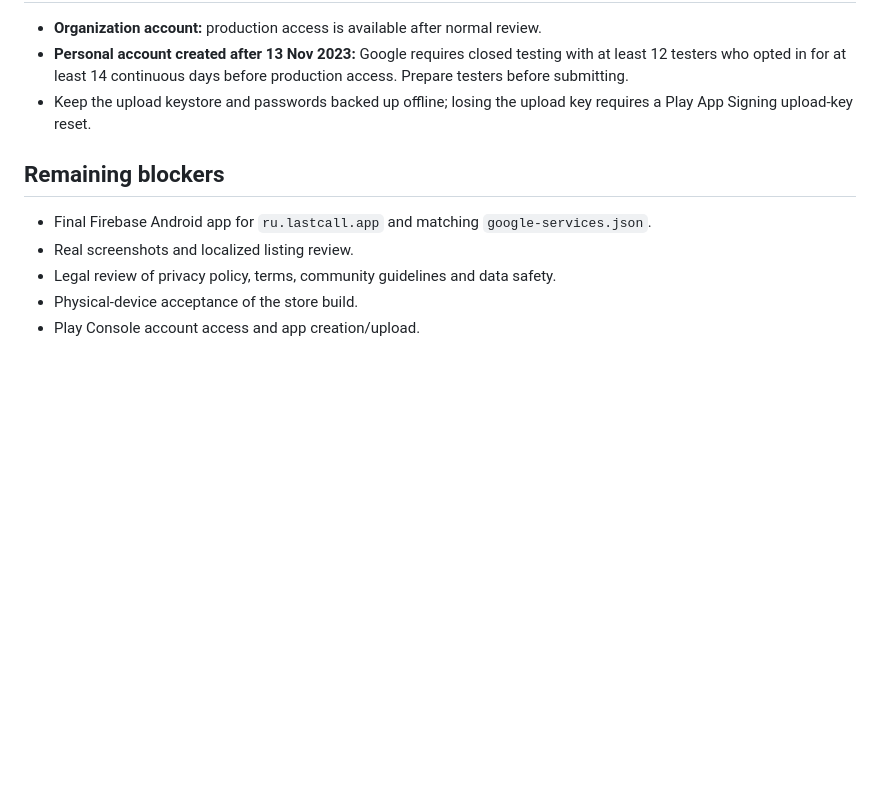
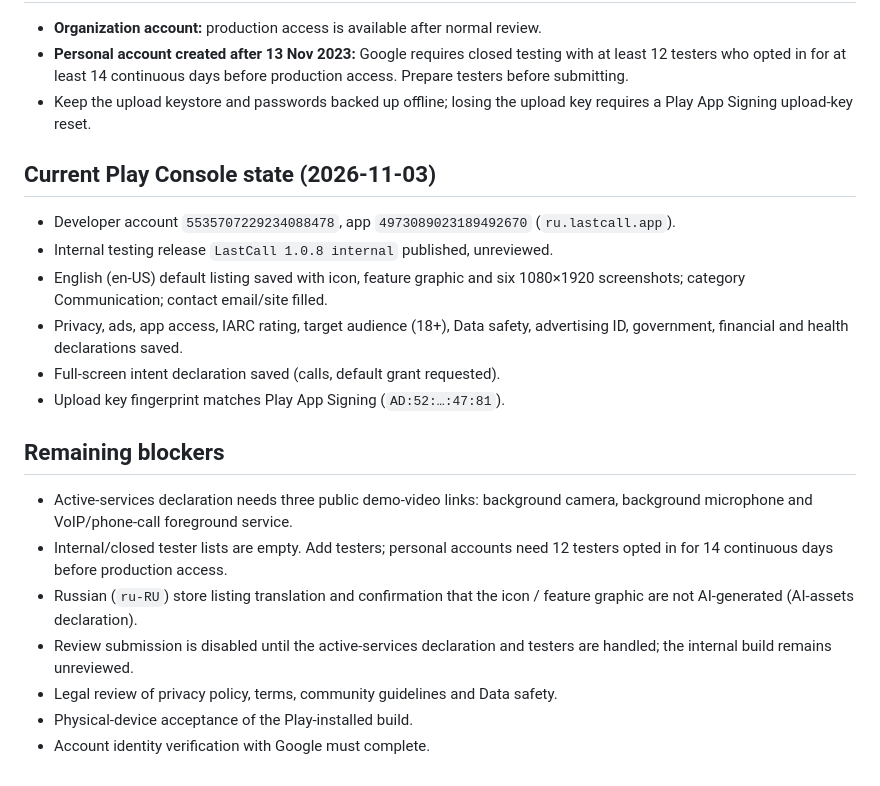
Before and after one commit to DV-Design/messenger-prototype, a Markdown page: store/PLAY-CONSOLE.md, the part around the change. Drawn GitHub-style; blank space fills up the shorter version.

Commit message:
docs: record Play Console internal test and review blockers

```diff
--- a/store/PLAY-CONSOLE.md
+++ b/store/PLAY-CONSOLE.md
@@ -137,11 +137,28 @@ first, install from Play, then run `docs/TESTING-RU.md`.
 - Keep the upload keystore and passwords backed up offline; losing the upload key
   requires a Play App Signing upload-key reset.
 
+## Current Play Console state (2026-11-03)
+
+- Developer account `5535707229234088478`, app `4973089023189492670`
+  (`ru.lastcall.app`).
+- Internal testing release `LastCall 1.0.8 internal` published, unreviewed.
+- English (en-US) default listing saved with icon, feature graphic and six
+  1080×1920 screenshots; category Communication; contact email/site filled.
+- Privacy, ads, app access, IARC rating, target audience (18+), Data safety,
+  advertising ID, government, financial and health declarations saved.
+- Full-screen intent declaration saved (calls, default grant requested).
+- Upload key fingerprint matches Play App Signing (`AD:52:…:47:81`).
+
 ## Remaining blockers
 
-- Final Firebase Android app for `ru.lastcall.app` and matching
-  `google-services.json`.
-- Real screenshots and localized listing review.
-- Legal review of privacy policy, terms, community guidelines and data safety.
-- Physical-device acceptance of the store build.
-- Play Console account access and app creation/upload.
+- Active-services declaration needs three public demo-video links: background
+  camera, background microphone and VoIP/phone-call foreground service.
+- Internal/closed tester lists are empty. Add testers; personal accounts need
+  12 testers opted in for 14 continuous days before production access.
+- Russian (`ru-RU`) store listing translation and confirmation that the icon /
+  feature graphic are not AI-generated (AI-assets declaration).
+- Review submission is disabled until the active-services declaration and
+  testers are handled; the internal build remains unreviewed.
+- Legal review of privacy policy, terms, community guidelines and Data safety.
+- Physical-device acceptance of the Play-installed build.
+- Account identity verification with Google must complete.
```
Also changed, not shown: tasks.md (+8 -3 lines).
